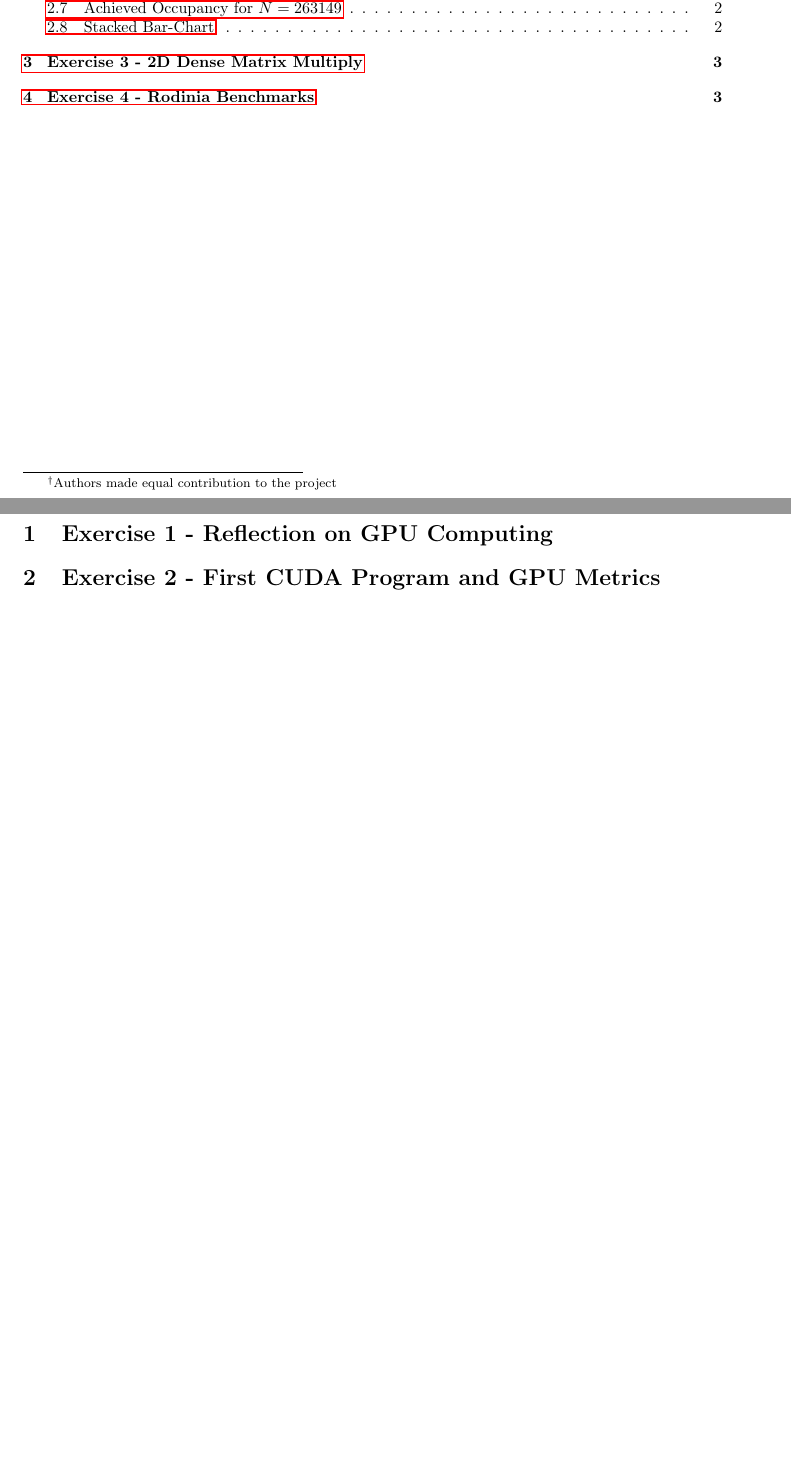
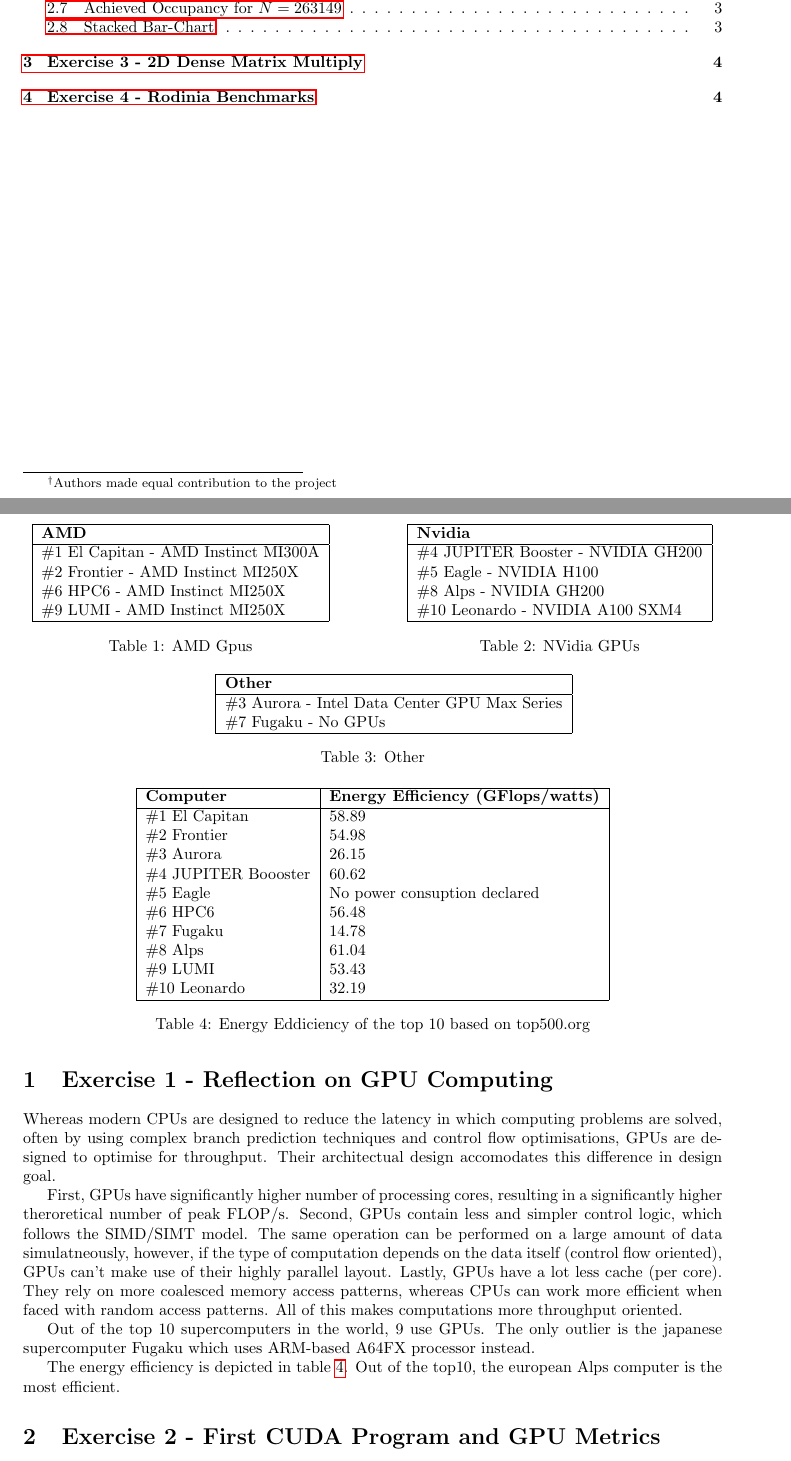
Before and after one commit to rishivijayv/DD2360-GPU, a LaTeX problem sheet (a1/report-assignment-1.tex): two parts of pages 1 and 2 of 3 before the commit and two parts of pages 1 and 2 of 4 after it, joined at a grey line, cut so that both start at the same text, the shorter picture padded with empty space. Compiled offline with pdfLaTeX.

Commit message:
[A1] Exercise 1

```diff
--- a/a1/report-assignment-1.tex
+++ b/a1/report-assignment-1.tex
@@ -194,7 +194,72 @@
 \newpage
 
 \section{Exercise 1 - Reflection on GPU Computing}
+Whereas modern CPUs are designed to reduce the latency in which computing problems are solved, often by using complex  branch prediction techniques and control flow optimisations, GPUs are designed to optimise for throughput.
+Their architectual design accomodates this difference in design goal.
 
+First, GPUs have significantly higher number of processing cores, resulting in a significantly higher theroretical number of peak FLOP/s.
+Second, GPUs contain less and simpler control logic, which follows the SIMD/SIMT model.
+The same operation can be performed on a large amount of data simulatneously, however, if the type of computation depends on the data itself (control flow oriented), GPUs can't make use of their highly parallel layout.
+Lastly, GPUs have a lot less cache (per core). They rely on more coalesced memory access patterns, whereas CPUs can work more efficient when faced with random access patterns. All of this makes computations more throughput oriented.
+
+Out of the top 10 supercomputers in the world, 9 use GPUs. The only outlier is the japanese supercomputer Fugaku which uses ARM-based A64FX processor instead.
+
+\begin{table}
+\parbox{.45\linewidth}{
+\centering
+\begin{tabular}{|l|}\hline
+  \textbf{AMD}\\\hline
+  \#1 El Capitan - AMD Instinct MI300A \\
+  \#2 Frontier - AMD Instinct MI250X   \\
+  \#6 HPC6 - AMD Instinct MI250X       \\
+  \#9 LUMI - AMD Instinct MI250X       \\\hline
+\end{tabular}
+\caption{AMD Gpus}
+}
+\hfill
+\parbox{.45\linewidth}{
+\centering
+\begin{tabular}{|l|}\hline
+  \textbf{Nvidia}\\\hline
+  \#4 JUPITER Booster - NVIDIA GH200 \\
+  \#5 Eagle - NVIDIA H100 \\
+  \#8 Alps - NVIDIA GH200 \\
+  \#10 Leonardo - NVIDIA A100 SXM4 \\\hline
+\end{tabular}
+\caption{NVidia GPUs}
+}
+\hfill\\[1em]
+\centering
+\parbox{.45\linewidth}{
+\centering
+\begin{tabular}{|l|}\hline
+  \textbf{Other}\\\hline
+  \#3 Aurora - Intel Data Center GPU Max Series\\
+  \#7 Fugaku - No GPUs\\\hline
+\end{tabular}
+\caption{Other}
+}
+\end{table}
+
+The energy efficiency is depicted in table \ref{tab:ee}. Out of the top10, the european Alps computer is the most efficient.
+\begin{table}
+  \centering
+  \begin{tabular}{|l|l|}\hline
+  \textbf{Computer}&\textbf{Energy Efficiency (GFlops/watts)}\\\hline
+  \#1 El Capitan       & 58.89 \\
+  \#2 Frontier         & 54.98 \\
+  \#3 Aurora           & 26.15 \\
+  \#4 JUPITER Boooster & 60.62 \\
+  \#5 Eagle            & No power consuption declared\\
+  \#6 HPC6             & 56.48 \\
+  \#7 Fugaku           & 14.78 \\
+  \#8 Alps             & 61.04 \\
+  \#9 LUMI             & 53.43 \\
+  \#10 Leonardo        & 32.19 \\\hline
+  \end{tabular}
+  \caption{Energy Eddiciency of the top 10 based on top500.org}
+  \label{tab:ee}
+\end{table}
 \section{Exercise 2 - First CUDA Program and GPU Metrics}
 \subsection{Commented Code}
 The required comments have been placed in the appropriate places in the attached code in the file \verb|vecAddKernel.cu|
```
